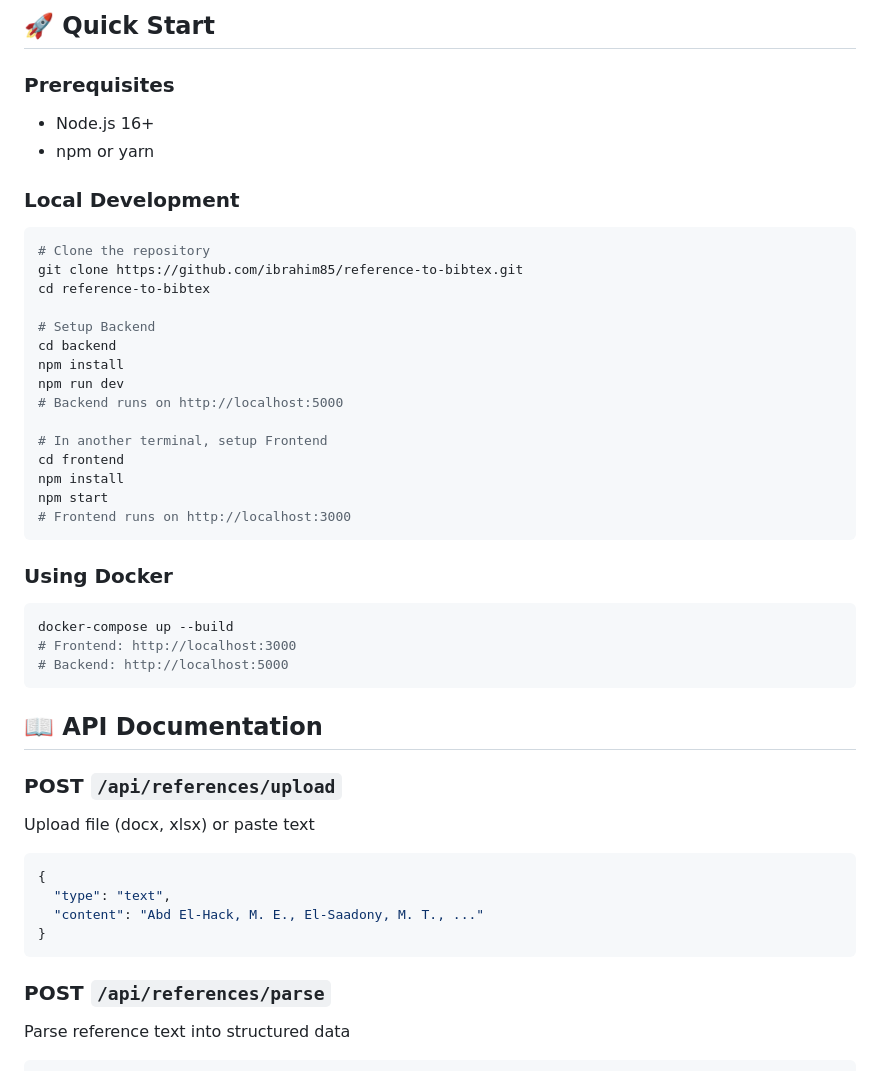
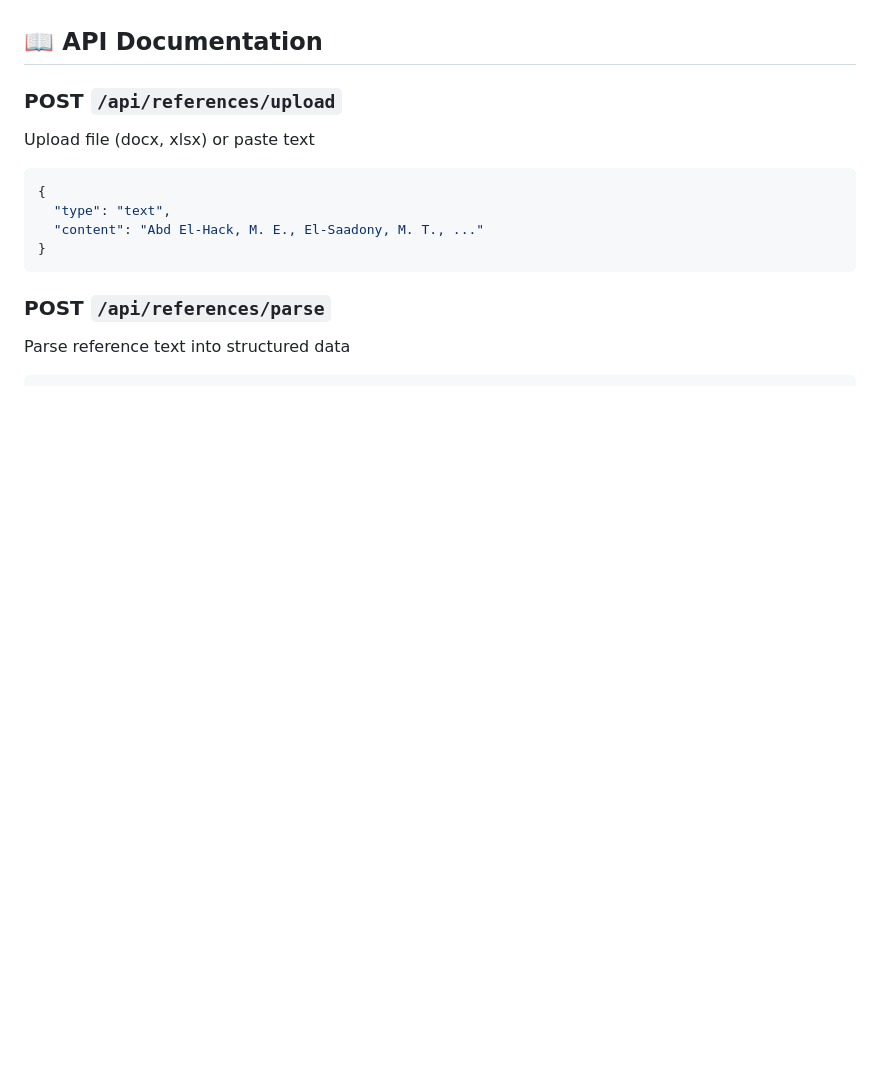
Before and after one commit to ibrahim85/reference-to-bibtex, a Markdown page: README.md, the part around one of its changes. Rendered like a GitHub page; blank space fills up the shorter version.

````diff
--- a/README.md
+++ b/README.md
@@ -61,36 +18,3 @@ reference-to-bibtex/
-## 🚀 Quick Start
-
-### Prerequisites
-- Node.js 16+
-- npm or yarn
-
-### Local Development
-
-```bash
-# Clone the repository
-git clone https://github.com/ibrahim85/reference-to-bibtex.git
-cd reference-to-bibtex
-
-# Setup Backend
-cd backend
-npm install
-npm run dev
-# Backend runs on http://localhost:5000
-
-# In another terminal, setup Frontend
-cd frontend
-npm install
-npm start
-# Frontend runs on http://localhost:3000
-```
-
-### Using Docker
-
-```bash
-docker-compose up --build
-# Frontend: http://localhost:3000
-# Backend: http://localhost:5000
-```
 
 ## 📖 API Documentation
 
````
Also changed, not shown: other parts of README.md (+0 -79 lines).
